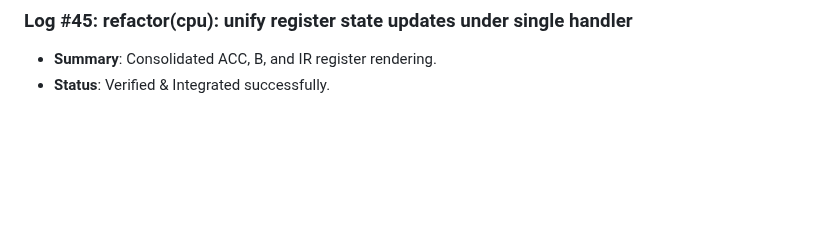
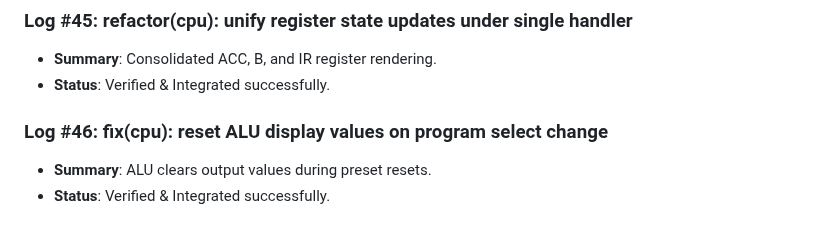
Before and after one commit to D5BU/ComputeXplain, a Markdown page: DEVELOPMENT.md, the part around the change. Drawn GitHub-style; blank space fills up the shorter version.

Commit message:
fix(cpu): reset ALU display values on program select change (#46)

```diff
--- a/DEVELOPMENT.md
+++ b/DEVELOPMENT.md
@@ -149,3 +149,7 @@ This document tracks the incremental building steps, unit tests, and performance
 ### Log #45: refactor(cpu): unify register state updates under single handler
 - **Summary**: Consolidated ACC, B, and IR register rendering.
 - **Status**: Verified & Integrated successfully.
+
+### Log #46: fix(cpu): reset ALU display values on program select change
+- **Summary**: ALU clears output values during preset resets.
+- **Status**: Verified & Integrated successfully.
```
